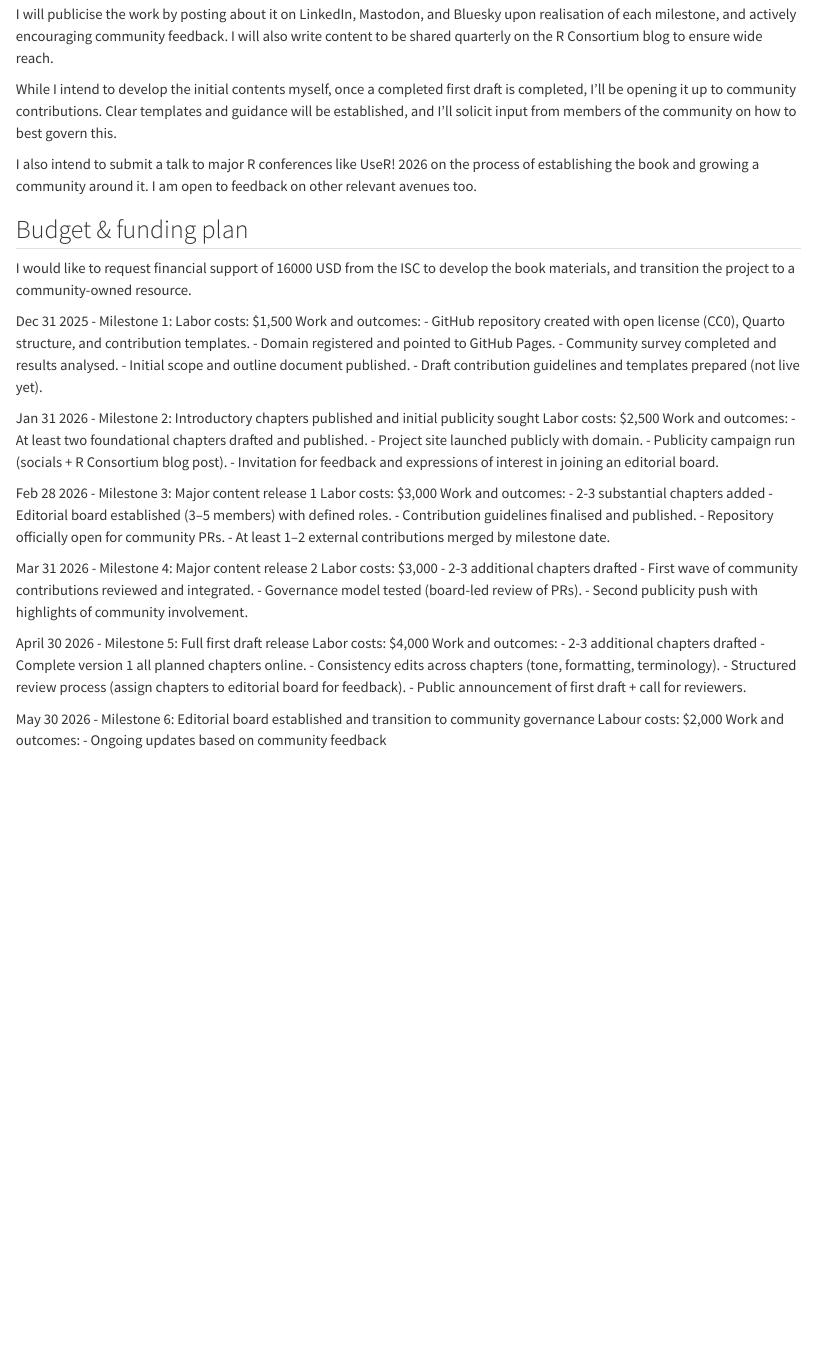
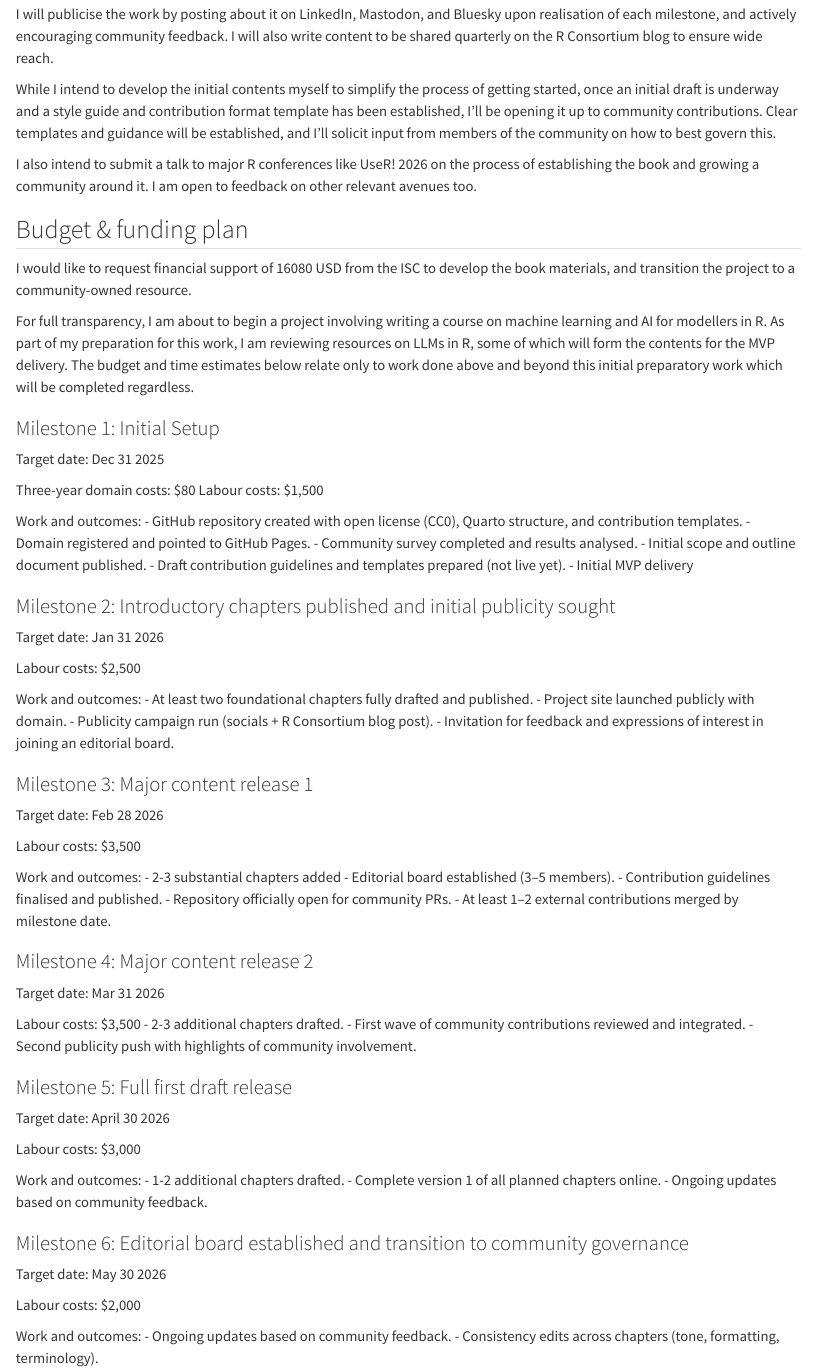
Before and after one commit to thisisnic/isc-proposal-llms-in-r-book, a Quarto document (proposal/04-timeline.qmd): the page in a window 1100 px wide, from 660 px down. Rendered offline with R 4.5, knitr and Pandoc in place of Quarto, with nearby package versions.

Commit message:
Update all sections

```diff
--- a/proposal/04-timeline.qmd
+++ b/proposal/04-timeline.qmd
@@ -28,60 +28,82 @@ The intention is to release the contents under a "Creative Commons Zero v1.0 Uni
 
 I will publicise the work by posting about it on LinkedIn, Mastodon, and Bluesky upon realisation of each milestone, and actively encouraging community feedback.  I will also write content to be shared quarterly on the R Consortium blog to ensure wide reach.
 
-While I intend to develop the initial contents myself, once a completed first draft is completed, I'll be opening it up to community contributions.  Clear templates and guidance will be established, and I'll solicit input from members of the community on how to best govern this.
+While I intend to develop the initial contents myself to simplify the process of getting started, once an initial draft is underway and a style guide and contribution format template has been established, I'll be opening it up to community contributions.  Clear templates and guidance will be established, and I'll solicit input from members of the community on how to best govern this.
 
 I also intend to submit a talk to major R conferences like UseR! 2026 on the process of establishing the book and growing a community around it.  I am open to feedback on other relevant avenues too.
 
 ## Budget & funding plan
 
-I would like to request financial support of 16000 USD from the ISC to develop the book materials, and transition the project to a community-owned resource.
+I would like to request financial support of 16080 USD from the ISC to develop the book materials, and transition the project to a community-owned resource.
 
-Dec 31 2025 - Milestone 1:
-Labor costs: $1,500
+For full transparency, I am about to begin a project involving writing a course on machine learning and AI for modellers in R.  As part of my preparation for this work, I am reviewing resources on LLMs in R, some of which will form the contents for the MVP delivery.  The budget and time estimates below relate only to work done above and beyond this initial preparatory work which will be completed regardless.
+
+### Milestone 1: Initial Setup
+
+Target date: Dec 31 2025
+
+Three-year domain costs: $80
+Labour costs: $1,500
+
 Work and outcomes:
 - GitHub repository created with open license (CC0), Quarto structure, and contribution templates.
 - Domain registered and pointed to GitHub Pages.
 - Community survey completed and results analysed.
 - Initial scope and outline document published.
 - Draft contribution guidelines and templates prepared (not live yet).
+- Initial MVP delivery
 
-Jan 31 2026 - Milestone 2: Introductory chapters published and initial publicity sought
-Labor costs: $2,500
+### Milestone 2: Introductory chapters published and initial publicity sought
+
+Target date: Jan 31 2026
+
+Labour costs: $2,500
+
 Work and outcomes:
-- At least two foundational chapters drafted and published.
+- At least two foundational chapters fully drafted and published.
 - Project site launched publicly with domain.
 - Publicity campaign run (socials + R Consortium blog post).
 - Invitation for feedback and expressions of interest in joining an editorial board.
 
-Feb 28 2026 - Milestone 3: Major content release 1
-Labor costs: $3,000
+### Milestone 3: Major content release 1
+
+Target date: Feb 28 2026
+
+Labour costs: $3,500
+
 Work and outcomes:
 - 2-3 substantial chapters added
-- Editorial board established (3–5 members) with defined roles.
+- Editorial board established (3–5 members).
 - Contribution guidelines finalised and published.
 - Repository officially open for community PRs.
 - At least 1–2 external contributions merged by milestone date.
 
+### Milestone 4: Major content release 2
 
-Mar 31 2026 - Milestone 4: Major content release 2
-Labor costs: $3,000
-- 2-3 additional chapters drafted
+Target date: Mar 31 2026
+
+Labour costs: $3,500
+- 2-3 additional chapters drafted.
 - First wave of community contributions reviewed and integrated.
-- Governance model tested (board-led review of PRs).
 - Second publicity push with highlights of community involvement.
 
+### Milestone 5: Full first draft release
 
+Target date: April 30 2026
 
-April 30 2026 - Milestone 5: Full first draft release
-Labor costs: $4,000
+Labour costs: $3,000
+
 Work and outcomes:
-- 2-3 additional chapters drafted
-- Complete version 1 all planned chapters online.
+- 1-2 additional chapters drafted.
+- Complete version 1 of all planned chapters online.
+- Ongoing updates based on community feedback.
+
+### Milestone 6: Editorial board established and transition to community governance
+
+Target date: May 30 2026
+
+Labour costs: $2,000
+
+Work and outcomes:
+- Ongoing updates based on community feedback.
 - Consistency edits across chapters (tone, formatting, terminology).
-- Structured review process (assign chapters to editorial board for feedback).
-- Public announcement of first draft + call for reviewers.
-
-May 30 2026 - Milestone 6: Editorial board established and transition to community governance
-Labour costs: $2,000
-Work and outcomes:
-- Ongoing updates based on community feedback
```
Also changed, not shown: isc-proposal.qmd (+2 -10 lines), proposal/00-exec-summary.qmd (+2 -1 lines), proposal/01-signatories.qmd (+6 -4 lines), proposal/02-problemdefinition.qmd (+4 -2 lines), proposal/03-proposal.qmd (+5 -3 lines), proposal/05-success.qmd (+2 -3 lines).
